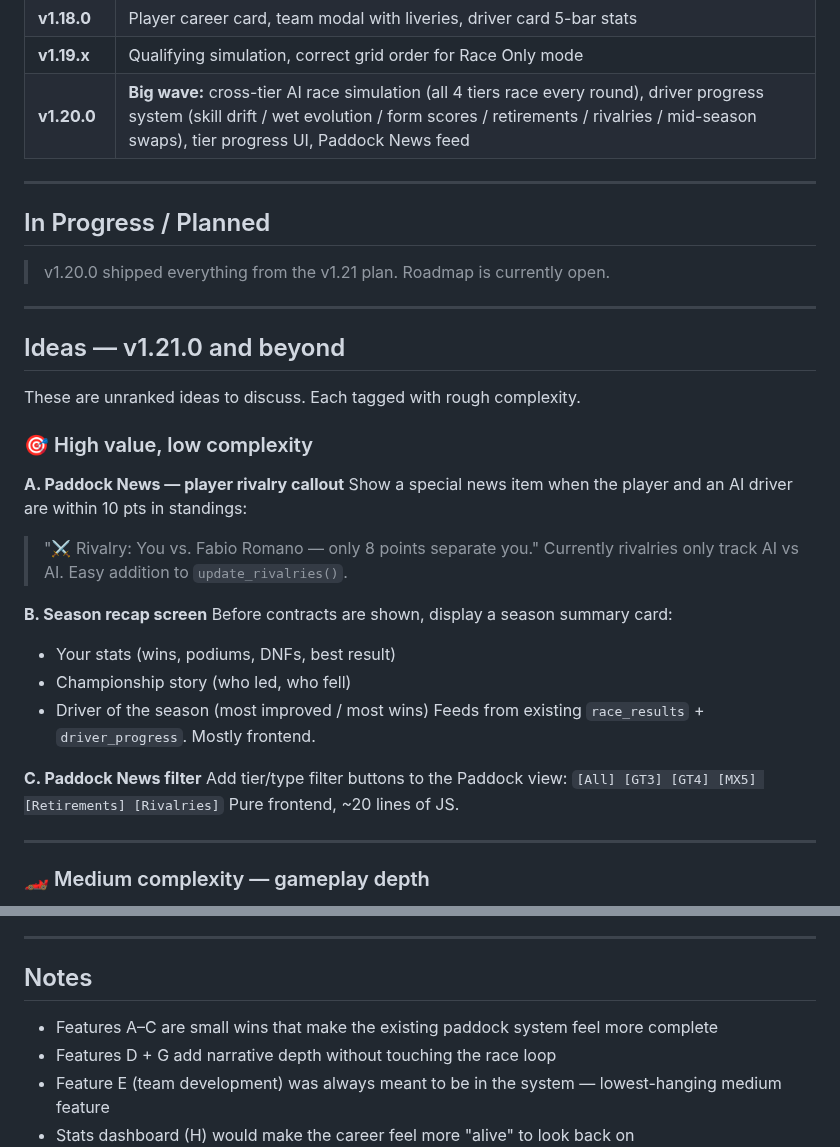
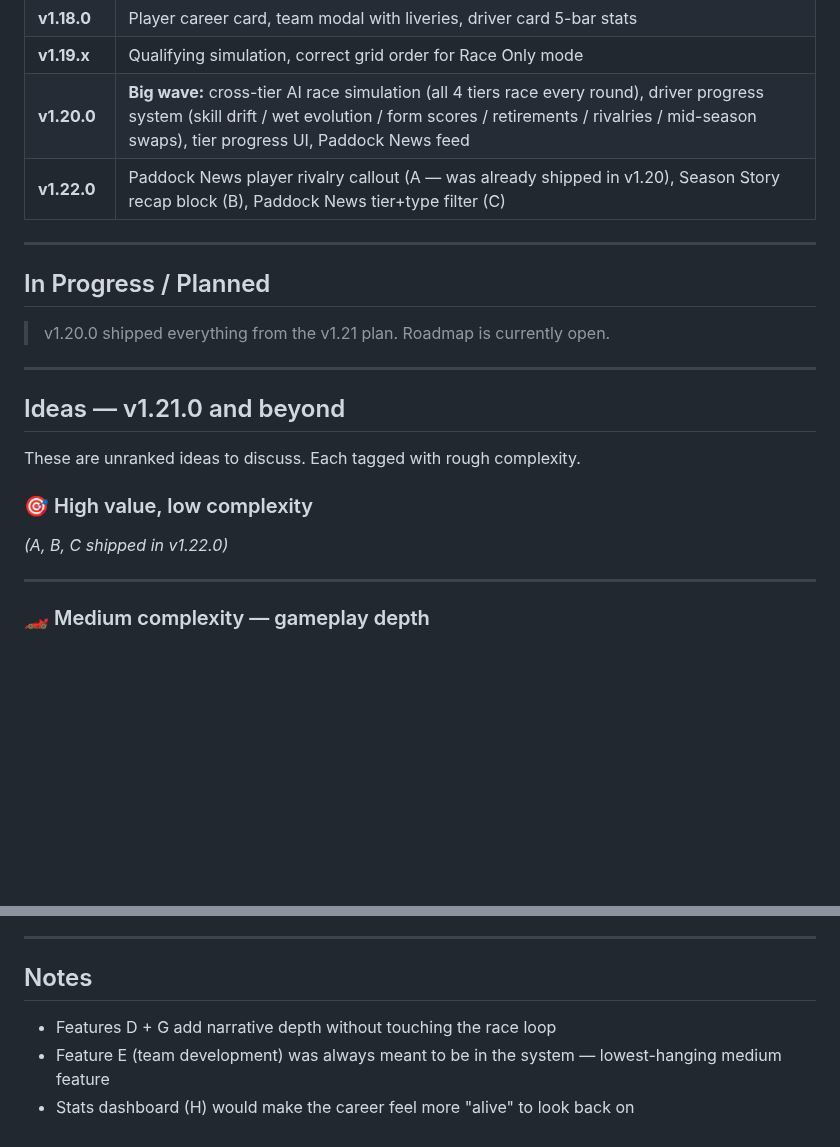
Before and after one commit to corveck79/ac-career-manager, a Markdown page: ROADMAP.md, 2 parts joined by grey strips. Rendered like a GitHub page; blank space fills up the shorter version.

Commit message:
docs: mark roadmap items A/B/C as shipped in v1.22.0

```diff
--- a/ROADMAP.md
+++ b/ROADMAP.md
@@ -12,6 +12,7 @@
 | **v1.18.0** | Player career card, team modal with liveries, driver card 5-bar stats |
 | **v1.19.x** | Qualifying simulation, correct grid order for Race Only mode |
 | **v1.20.0** | **Big wave:** cross-tier AI race simulation (all 4 tiers race every round), driver progress system (skill drift / wet evolution / form scores / retirements / rivalries / mid-season swaps), tier progress UI, Paddock News feed |
+| **v1.22.0** | Paddock News player rivalry callout (A — was already shipped in v1.20), Season Story recap block (B), Paddock News tier+type filter (C) |
 
 ---
 
@@ -27,22 +28,7 @@ These are unranked ideas to discuss. Each tagged with rough complexity.
 
 ### 🎯 High value, low complexity
 
-**A. Paddock News — player rivalry callout**
-Show a special news item when the player and an AI driver are within 10 pts in standings:
-> "⚔️ Rivalry: You vs. Fabio Romano — only 8 points separate you."
-Currently rivalries only track AI vs AI. Easy addition to `update_rivalries()`.
-
-**B. Season recap screen**
-Before contracts are shown, display a season summary card:
-- Your stats (wins, podiums, DNFs, best result)
-- Championship story (who led, who fell)
-- Driver of the season (most improved / most wins)
-Feeds from existing `race_results` + `driver_progress`. Mostly frontend.
-
-**C. Paddock News filter**
-Add tier/type filter buttons to the Paddock view:
-`[All] [GT3] [GT4] [MX5] [Retirements] [Rivalries]`
-Pure frontend, ~20 lines of JS.
+*(A, B, C shipped in v1.22.0)*
 
 ---
 
@@ -120,7 +106,6 @@ Mostly a career_manager + race.ini change. High complexity due to AC session con
 
 ## Notes
 
-- Features A–C are small wins that make the existing paddock system feel more complete
 - Features D + G add narrative depth without touching the race loop
 - Feature E (team development) was always meant to be in the system — lowest-hanging medium feature
 - Stats dashboard (H) would make the career feel more "alive" to look back on
```
